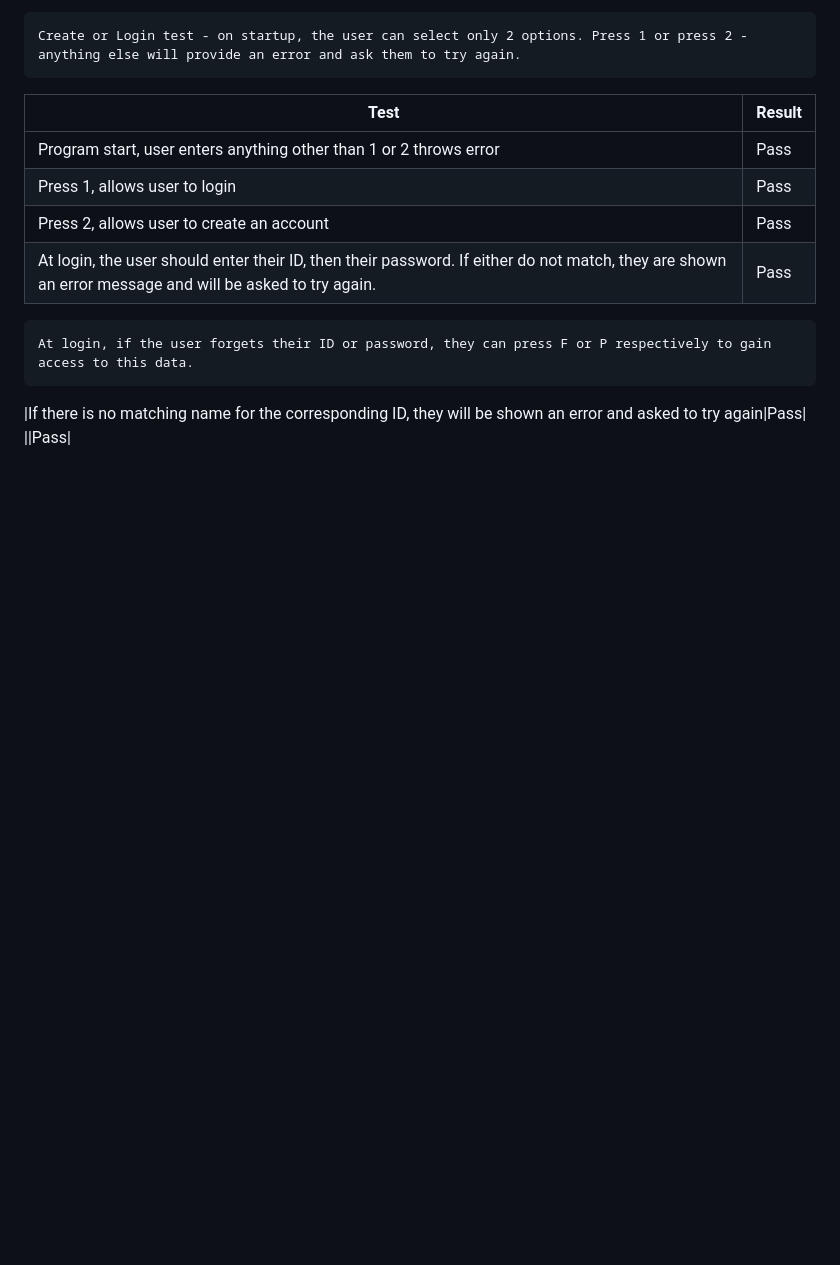
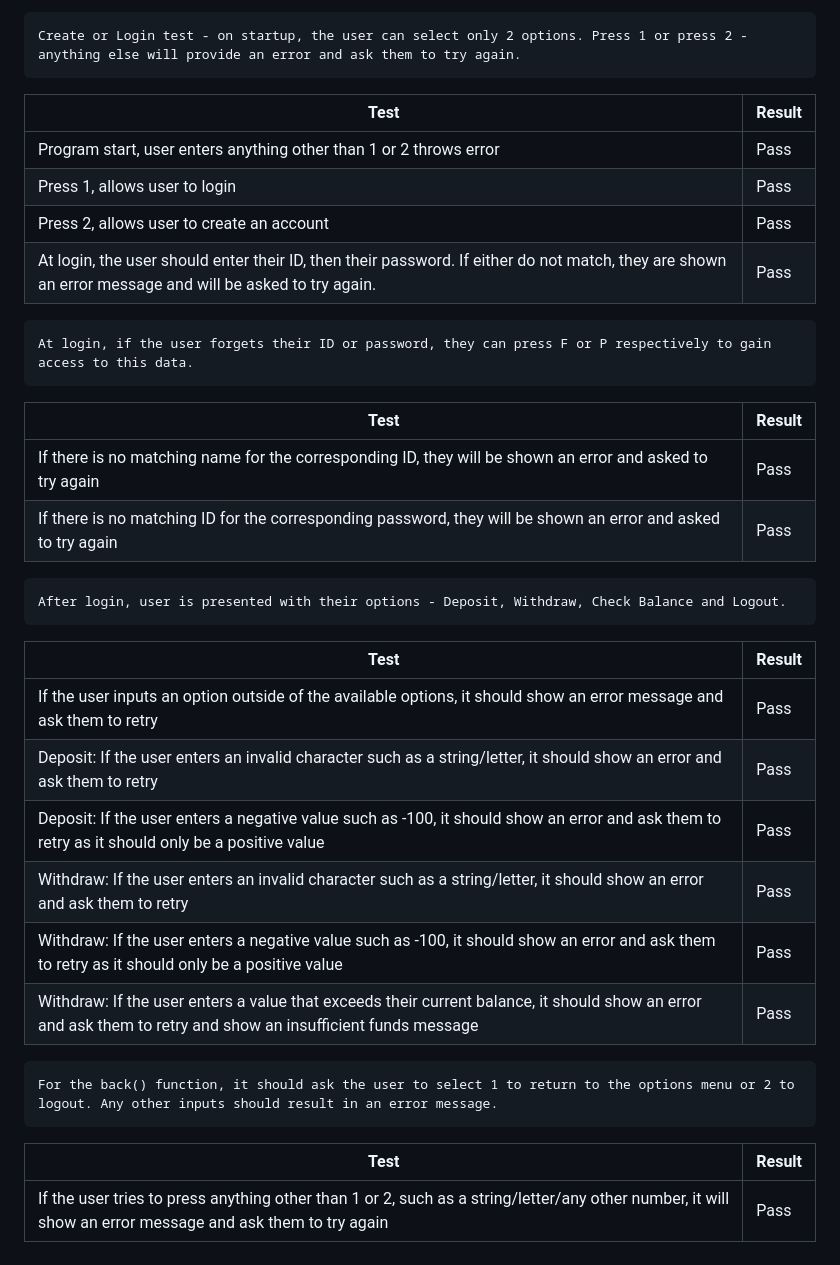
Before and after one commit to leec313/LC-Bank, a Markdown page: README.md, the part around the change. GitHub-like rendering; blank space fills up the shorter version.

Commit message:
Readme: Finished User testing

```diff
--- a/README.md
+++ b/README.md
@@ -337,5 +337,22 @@ The following tests are on the error handling throughout the project. If the err
 |At login, the user should enter their ID, then their password. If either do not match, they are shown an error message and will be asked to try again.|Pass|
 
     At login, if the user forgets their ID or password, they can press F or P respectively to gain access to this data.
+| Test | Result |
+|--|--|
 |If there is no matching name for the corresponding ID, they will be shown an error and asked to try again|Pass|
-||Pass|
+|If there is no matching ID for the corresponding password, they will be shown an error and asked to try again|Pass|
+
+    After login, user is presented with their options - Deposit, Withdraw, Check Balance and Logout.
+| Test | Result |
+|--|--|
+|If the user inputs an option outside of the available options, it should show an error message and ask them to retry|Pass|
+|Deposit: If the user enters an invalid character such as a string/letter, it should show an error and ask them to retry |Pass|
+|Deposit: If the user enters a negative value such as -100, it should show an error and ask them to retry as it should only be a positive value |Pass|
+|Withdraw: If the user enters an invalid character such as a string/letter, it should show an error and ask them to retry |Pass|
+|Withdraw: If the user enters a negative value such as -100, it should show an error and ask them to retry as it should only be a positive value |Pass|
+|Withdraw: If the user enters a value that exceeds their current balance, it should show an error and ask them to retry and show an insufficient funds message |Pass|
+
+    For the back() function, it should ask the user to select 1 to return to the options menu or 2 to logout. Any other inputs should result in an error message.
+| Test | Result |
+|--|--|
+|If the user tries to press anything other than 1 or 2, such as a string/letter/any other number, it will show an error message and ask them to try again|Pass|
```
